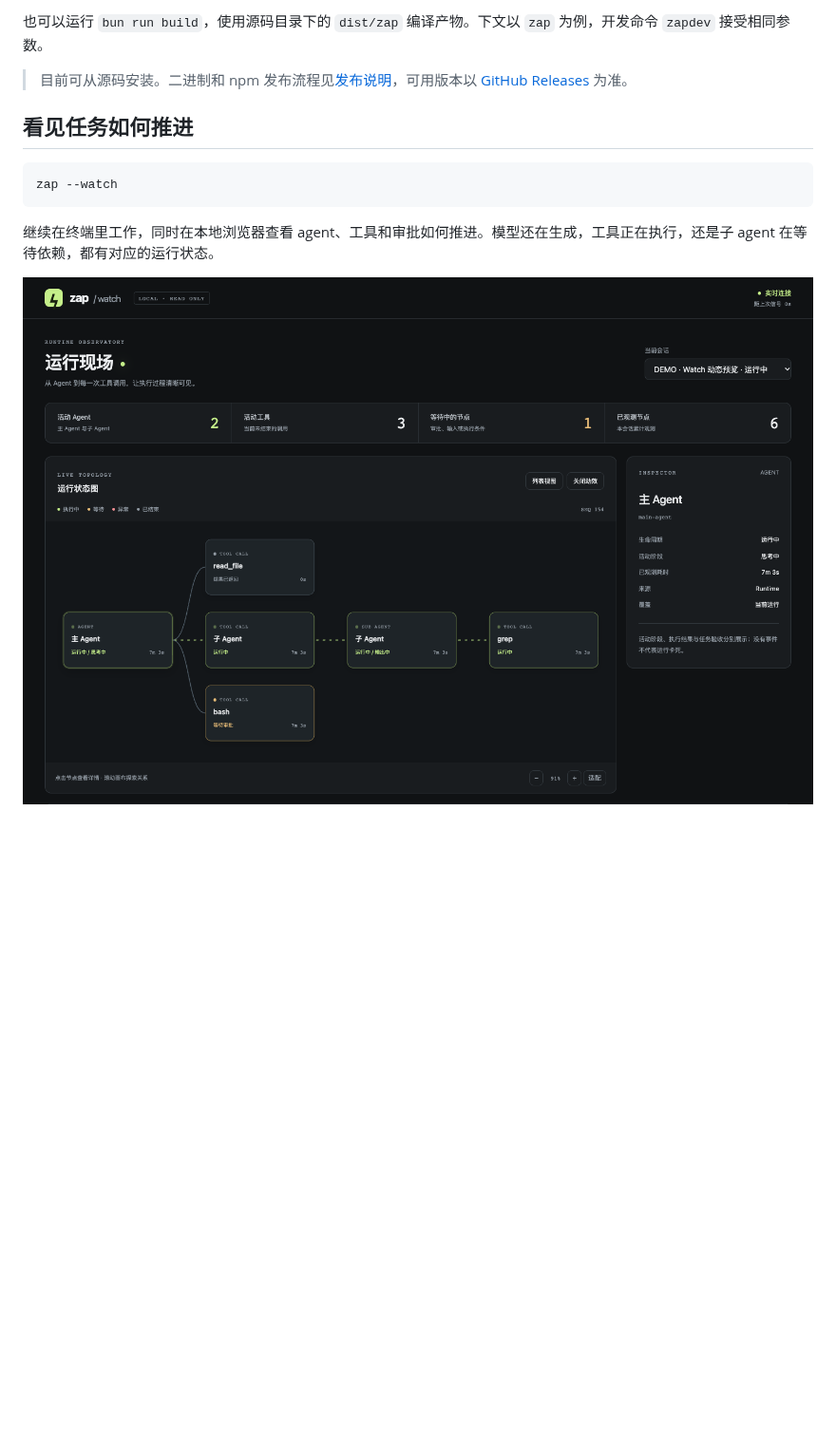
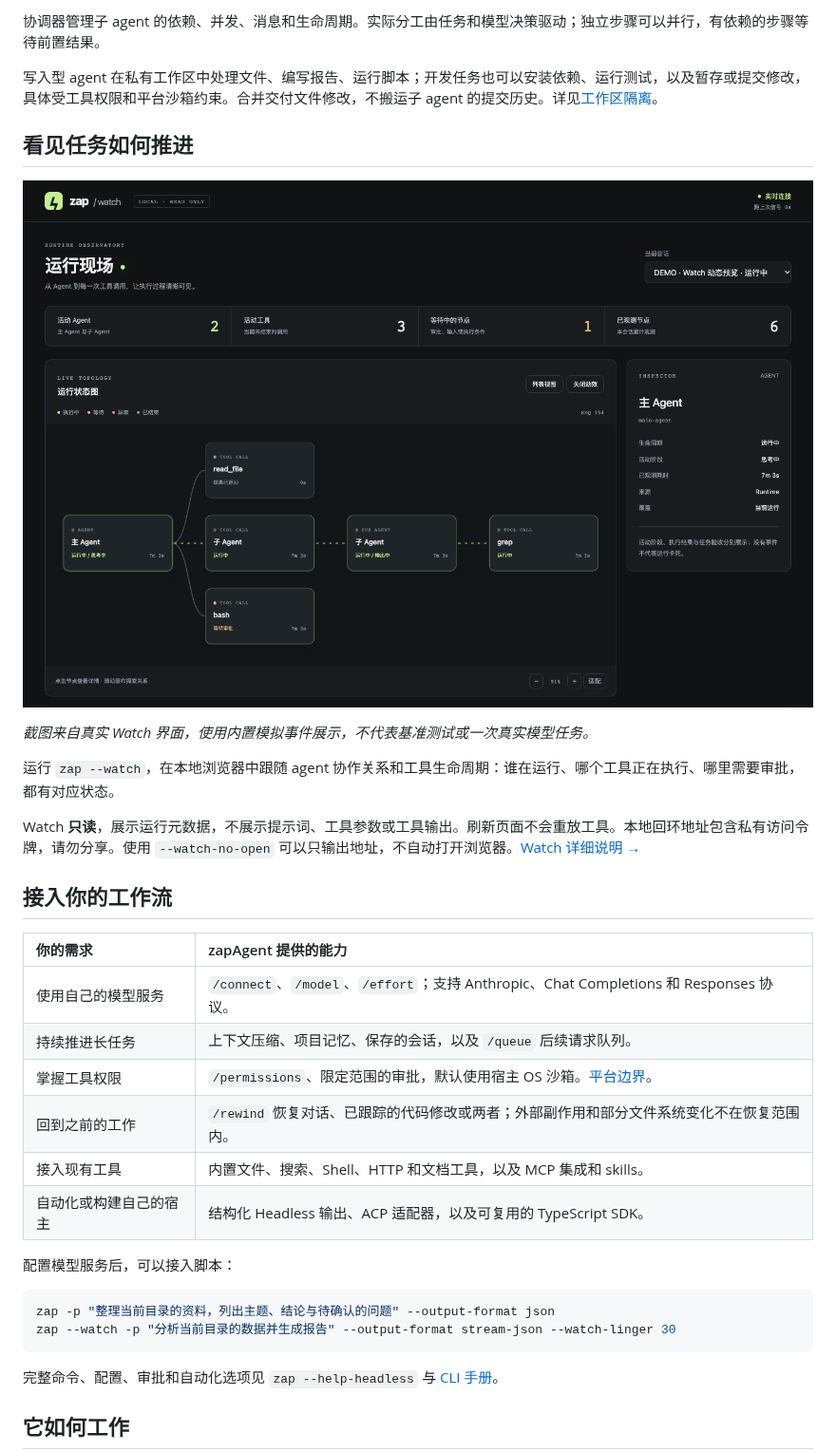
Before and after one commit to JackCaow/zapagent, a Markdown page: README.zh-CN.md, the part around one of its changes. Shown at 95% size. Rendered like a GitHub page; blank space fills up the shorter version.

````diff
--- a/README.zh-CN.md
+++ b/README.zh-CN.md
@@ -64,16 +120,38 @@ zapdev --watch
 ```
 
-也可以运行 `bun run build`，使用源码目录下的 `dist/zap` 编译产物。下文以 `zap` 为例，开发命令 `zapdev` 接受相同参数。
+协调器管理子 agent 的依赖、并发、消息和生命周期。实际分工由任务和模型决策驱动；独立步骤可以并行，有依赖的步骤等待前置结果。
 
-> 目前可从源码安装。二进制和 npm 发布流程见[发布说明](docs/releasing.md)，可用版本以 [GitHub Releases](https://github.com/JackCaow/zapagent/releases) 为准。
+写入型 agent 在私有工作区中处理文件、编写报告、运行脚本；开发任务也可以安装依赖、运行测试，以及暂存或提交修改，具体受工具权限和平台沙箱约束。合并交付文件修改，不搬运子 agent 的提交历史。详见[工作区隔离](docs/architecture/48-non-git-workspace-isolation.md)。
 
 ## 看见任务如何推进
 
+![真实 Watch 界面：主 agent、子 agent、工具活动与审批等待；使用模拟事件演示。](docs/images/readme/watch-preview.png)
+
+*截图来自真实 Watch 界面，使用内置模拟事件展示，不代表基准测试或一次真实模型任务。*
+
+运行 `zap --watch`，在本地浏览器中跟随 agent 协作关系和工具生命周期：谁在运行、哪个工具正在执行、哪里需要审批，都有对应状态。
+
+Watch **只读**，展示运行元数据，不展示提示词、工具参数或工具输出。刷新页面不会重放工具。本地回环地址包含私有访问令牌，请勿分享。使用 `--watch-no-open` 可以只输出地址，不自动打开浏览器。[Watch 详细说明 →](docs/architecture/57-watch-runtime-observability.md)
+
+## 接入你的工作流
+
+| 你的需求 | zapAgent 提供的能力 |
+| :--- | :--- |
+| 使用自己的模型服务 | `/connect`、`/model`、`/effort`；支持 Anthropic、Chat Completions 和 Responses 协议。 |
+| 持续推进长任务 | 上下文压缩、项目记忆、保存的会话，以及 `/queue` 后续请求队列。 |
+| 掌握工具权限 | `/permissions`、限定范围的审批，默认使用宿主 OS 沙箱。[平台边界](docs/architecture/39-local-sandbox-default.md)。 |
+| 回到之前的工作 | `/rewind` 恢复对话、已跟踪的代码修改或两者；外部副作用和部分文件系统变化不在恢复范围内。 |
+| 接入现有工具 | 内置文件、搜索、Shell、HTTP 和文档工具，以及 MCP 集成和 skills。 |
+| 自动化或构建自己的宿主 | 结构化 Headless 输出、ACP 适配器，以及可复用的 TypeScript SDK。 |
+
+配置模型服务后，可以接入脚本：
+
 ```bash
-zap --watch
+zap -p "整理当前目录的资料，列出主题、结论与待确认的问题" --output-format json
+zap --watch -p "分析当前目录的数据并生成报告" --output-format stream-json --watch-linger 30
 ```
 
-继续在终端里工作，同时在本地浏览器查看 agent、工具和审批如何推进。模型还在生成，工具正在执行，还是子 agent 在等待依赖，都有对应的运行状态。
+完整命令、配置、审批和自动化选项见 `zap --help-headless` 与 [CLI 手册](docs/usage.md)。
 
-![Watch 实际界面：主 agent、子 agent、工具活动与审批等待；使用模拟事件演示。](docs/images/readme/watch-preview.png)
+## 它如何工作
 
````
Also changed, not shown: other parts of README.zh-CN.md (+95 -76 lines), README.md (+132 -90 lines), docs/usage.md (+28 -1 lines), docs/images/readme/logo.png (added), 2 other files.
